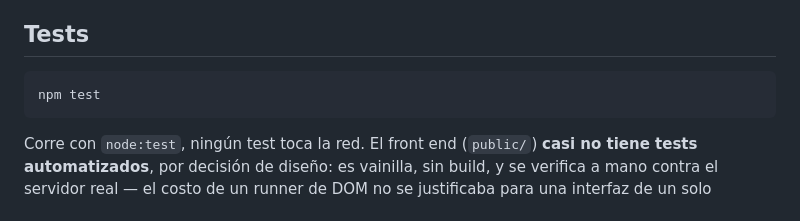
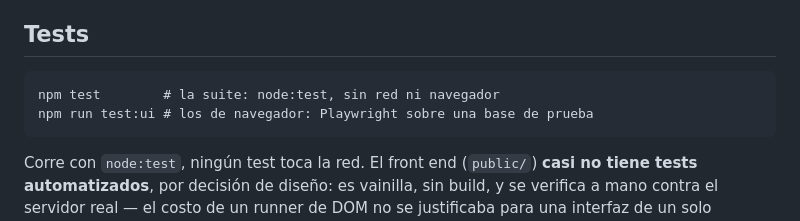
Before and after one commit to Crisbusta/song-suggest, a Markdown page: README.md, the part around the change. Rendered like a GitHub page.

````diff
--- a/README.md
+++ b/README.md
@@ -298,7 +298,8 @@ No hay respaldo automático — es responsabilidad de quien usa la app.
 ## Tests
 
 ```
-npm test
+npm test        # la suite: node:test, sin red ni navegador
+npm run test:ui # los de navegador: Playwright sobre una base de prueba
 ```
 
 Corre con `node:test`, ningún test toca la red. El front end (`public/`)
````
Also changed, not shown: CLAUDE.md (+12 -4 lines).
